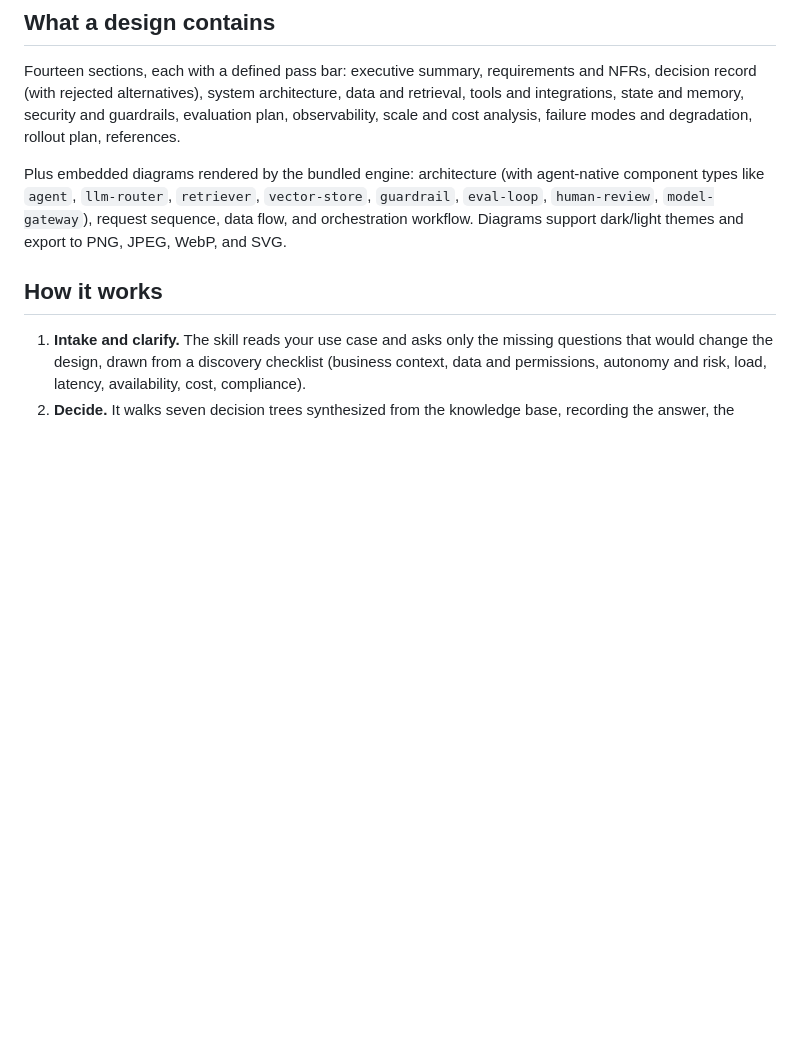
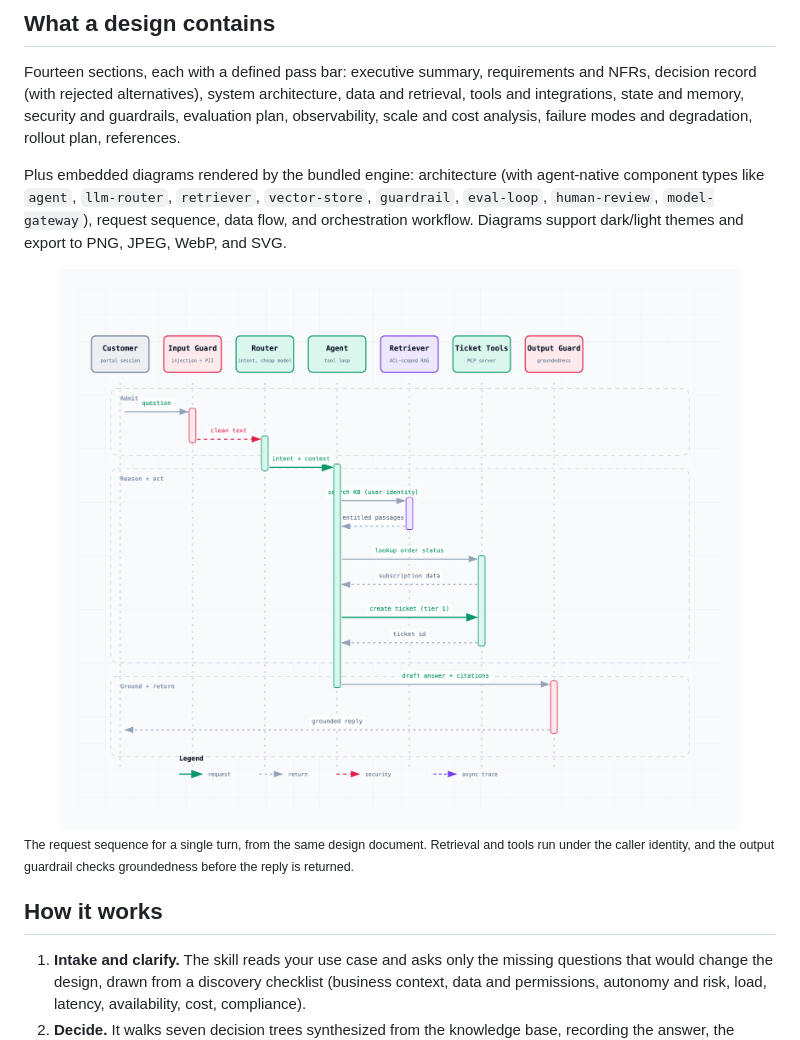
Before and after one commit to avnath13/agentify, a Markdown page: README.md, the part around one of its changes. Drawn GitHub-style; pictures changed too: docs/assets/support-agent-query-light.png (added); blank space fills up the shorter version.

```diff
--- a/README.md
+++ b/README.md
@@ -75,6 +82,13 @@ Fourteen sections, each with a defined pass bar: executive summary, requirements
 
 Plus embedded diagrams rendered by the bundled engine: architecture (with agent-native component types like `agent`, `llm-router`, `retriever`, `vector-store`, `guardrail`, `eval-loop`, `human-review`, `model-gateway`), request sequence, data flow, and orchestration workflow. Diagrams support dark/light themes and export to PNG, JPEG, WebP, and SVG.
 
+<picture>
+  <source media="(prefers-color-scheme: dark)" srcset="docs/assets/support-agent-query-dark.png">
+  <img alt="Sequence diagram of a support agent query: the customer question passes an input guardrail, an intent router, then the agent runs retrieval under the user identity, looks up subscription data, creates a ticket, and an output guardrail checks groundedness before the reply returns" src="docs/assets/support-agent-query-light.png" width="100%">
+</picture>
+
+<sub>The request sequence for a single turn, from the same design document. Retrieval and tools run under the caller identity, and the output guardrail checks groundedness before the reply is returned.</sub>
+
 ## How it works
 
 1. **Intake and clarify.** The skill reads your use case and asks only the missing questions that would change the design, drawn from a discovery checklist (business context, data and permissions, autonomy and risk, load, latency, availability, cost, compliance).
```
Also changed, not shown: other parts of README.md (+7 -0 lines), docs/assets/support-agent-architecture-dark.png (added), docs/assets/support-agent-architecture-light.png (added), docs/assets/support-agent-query-dark.png (added), 6 other files.
